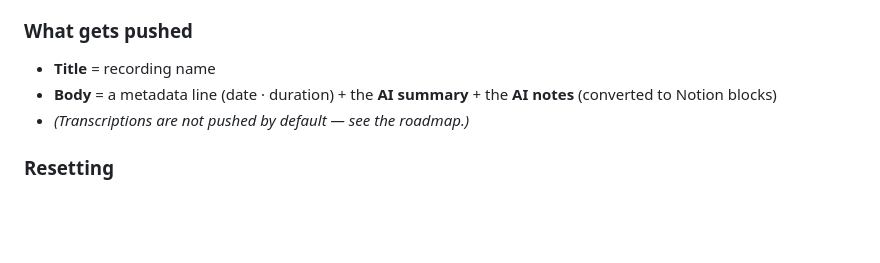
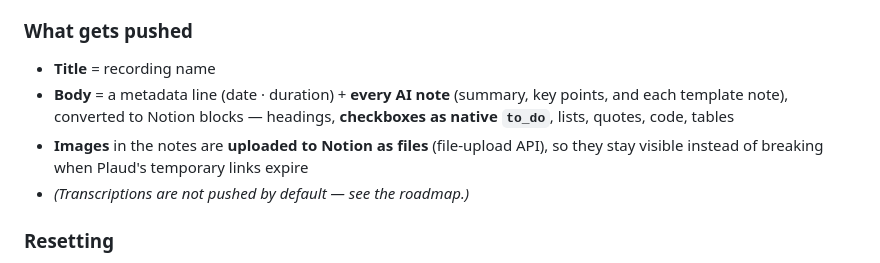
Before and after one commit to vincentlauriat/plaud-companion, a Markdown page: README.md, the part around one of its changes. Drawn GitHub-style; blank space fills up the shorter version.

```diff
--- a/README.md
+++ b/README.md
@@ -216,7 +218,8 @@ Columns that don't exist or aren't recognized are simply ignored — so this wor
 ### What gets pushed
 
 - **Title** = recording name
-- **Body** = a metadata line (date · duration) + the **AI summary** + the **AI notes** (converted to Notion blocks)
+- **Body** = a metadata line (date · duration) + **every AI note** (summary, key points, and each template note), converted to Notion blocks — headings, **checkboxes as native `to_do`**, lists, quotes, code, tables
+- **Images** in the notes are **uploaded to Notion as files** (file‑upload API), so they stay visible instead of breaking when Plaud's temporary links expire
 - _(Transcriptions are not pushed by default — see the roadmap.)_
 
 ### Resetting
```
Also changed, not shown: other parts of README.md (+11 -6 lines), ARCHITECTURE.md (+19 -7 lines).
